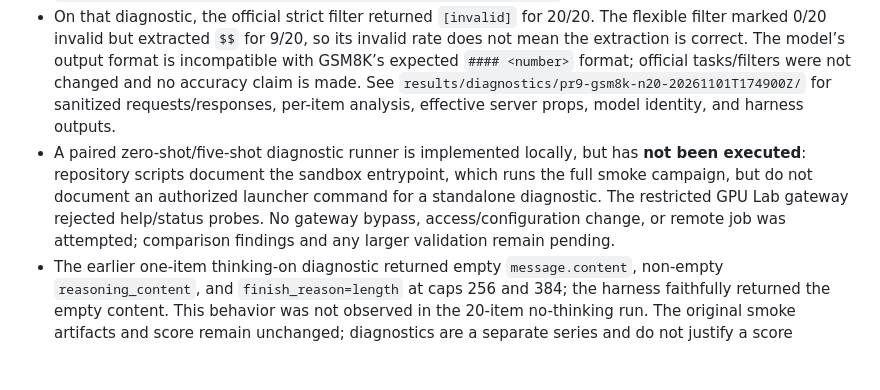
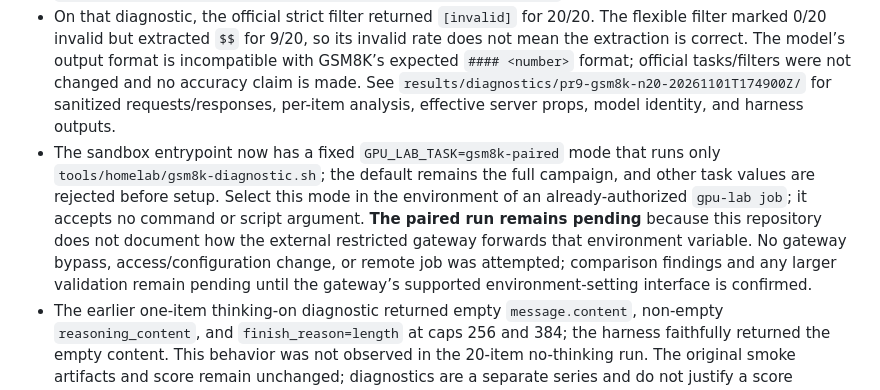
Before and after one commit to AndersonTavares0/llm-research-bench, a Markdown page: docs/benchmarks/official-campaigns.md, the part around the change. GitHub-like rendering; blank space fills up the shorter version.

Commit message:
docs: document restricted GSM8K task mode

```diff
--- a/docs/benchmarks/official-campaigns.md
+++ b/docs/benchmarks/official-campaigns.md
@@ -49,7 +49,7 @@ Per-repetition values and original output are in `llama-bench/results.json` and
 - The harness warned that it could not infer the EOS stop sequence. The run completed, but this may affect generation fidelity and must be resolved before comparative evaluation.
 - A separate 20-item GSM8K diagnostic used `enable_thinking=false`, zero-shot, seed 42, `max_gen_toks=384`, `eos_string=<|im_end|>`, and the pinned harness. All 20 API contents matched the harness responses; no `####` marker was present. Generation stopped normally for 18/20 and hit the token limit for 2/20; `reasoning_content` was absent. The effective server template was observed via `/props` (SHA-256 `87a2728cb8dc9fe424d624542f6060ec05a1d285ebbec578bb078900e33396b5`).
 - On that diagnostic, the official strict filter returned `[invalid]` for 20/20. The flexible filter marked 0/20 invalid but extracted `$$` for 9/20, so its invalid rate does not mean the extraction is correct. The model’s output format is incompatible with GSM8K’s expected `#### <number>` format; official tasks/filters were not changed and no accuracy claim is made. See `results/diagnostics/pr9-gsm8k-n20-20261101T174900Z/` for sanitized requests/responses, per-item analysis, effective server props, model identity, and harness outputs.
-- A paired zero-shot/five-shot diagnostic runner is implemented locally, but has **not been executed**: repository scripts document the sandbox entrypoint, which runs the full smoke campaign, but do not document an authorized launcher command for a standalone diagnostic. The restricted GPU Lab gateway rejected help/status probes. No gateway bypass, access/configuration change, or remote job was attempted; comparison findings and any larger validation remain pending.
+- The sandbox entrypoint now has a fixed `GPU_LAB_TASK=gsm8k-paired` mode that runs only `tools/homelab/gsm8k-diagnostic.sh`; the default remains the full campaign, and other task values are rejected before setup. Select this mode in the environment of an already-authorized `gpu-lab job`; it accepts no command or script argument. **The paired run remains pending** because this repository does not document how the external restricted gateway forwards that environment variable. No gateway bypass, access/configuration change, or remote job was attempted; comparison findings and any larger validation remain pending until the gateway’s supported environment-setting interface is confirmed.
 - The earlier one-item thinking-on diagnostic returned empty `message.content`, non-empty `reasoning_content`, and `finish_reason=length` at caps 256 and 384; the harness faithfully returned the empty content. This behavior was not observed in the 20-item no-thinking run. The original smoke artifacts and score remain unchanged; diagnostics are a separate series and do not justify a score correction.
 - The original smoke artifacts have no verified effective chat-template provenance: their harness JSON has an empty template/hash. The separate diagnostic records the observed server template through `/props`. The orchestrator forwards configured `max_gen_toks` (default 256), optional `eos_string`, and optional server `chat_template_kwargs` for future runs.
 - The `llama-bench` manifest's version field contains usage text, not a semantic version. The verifiable identity is build 12024 and commit `ddf48f85c` in the benchmark output.
```
Also changed, not shown: docs/benchmarks/official-campaigns.pt-BR.md (+1 -1 lines).
